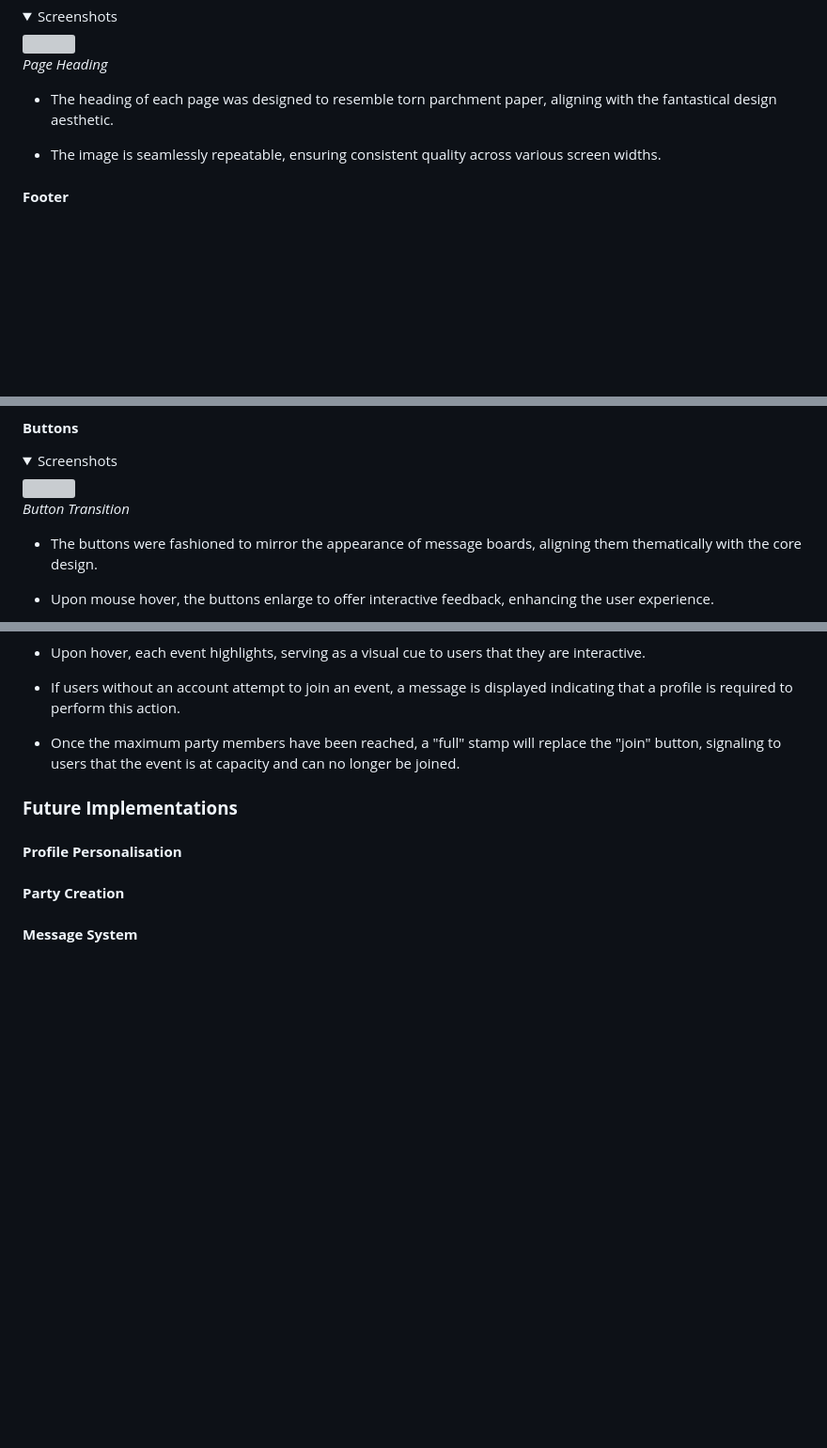
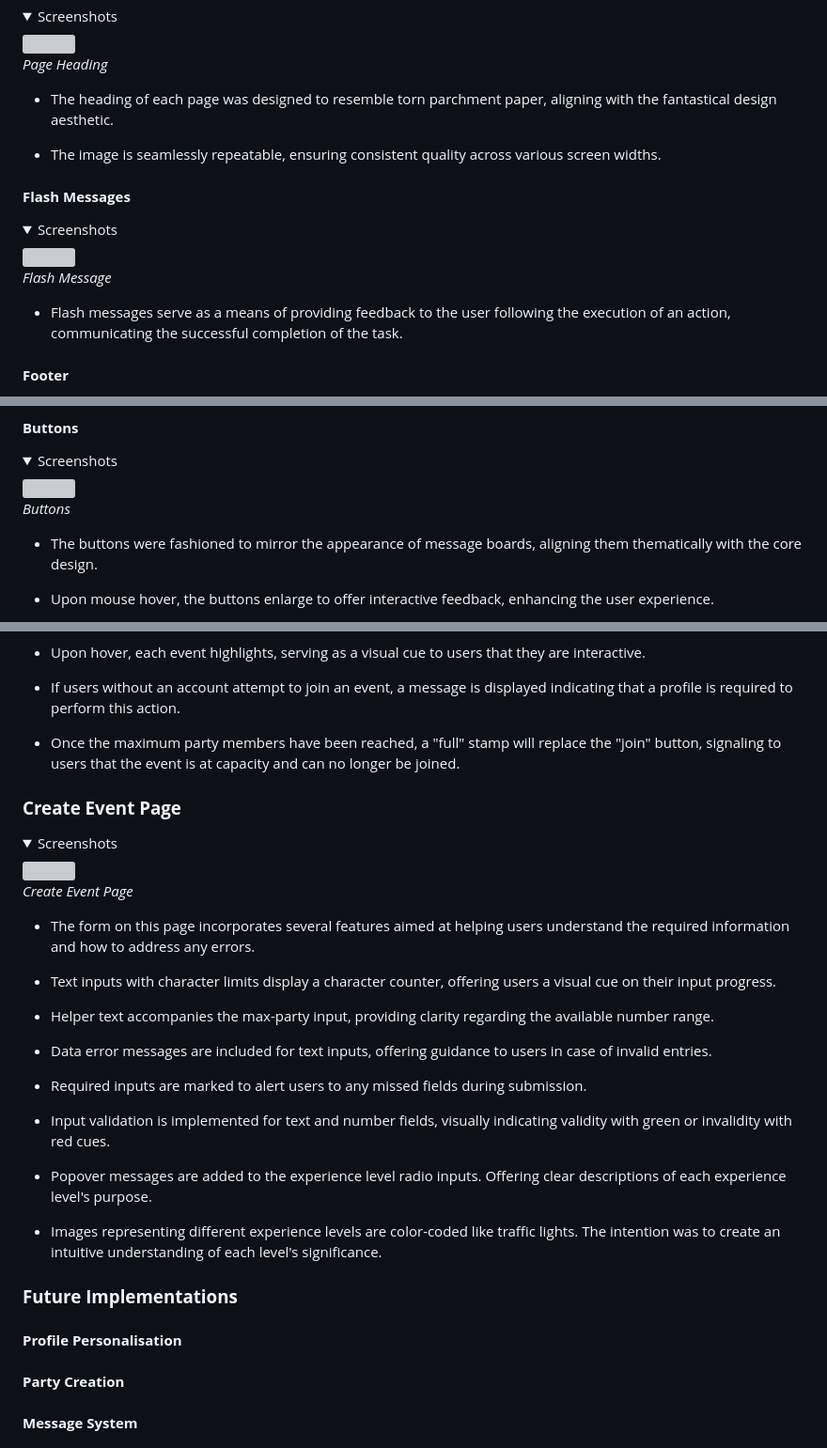
Before and after one commit to AndyWright360/Quest_Board, a Markdown page: README.md, 3 parts joined by grey strips. Shown: that part at 94% size. GitHub-like rendering; folded sections open; blank space fills up the shorter version; grey boxes are pictures that could not be loaded.

Commit message:
docs: add features for create event page to README.md

```diff
--- a/README.md
+++ b/README.md
@@ -323,6 +323,18 @@ Wireframes were generated using Balsamiq for desktop, tablet, and mobile screen
 
 - The image is seamlessly repeatable, ensuring consistent quality across various screen widths.
 
+#### **Flash Messages**
+
+<details><summary>Screenshots</summary>
+
+<img>
+
+*Flash Message*
+
+</details>
+
+- Flash messages serve as a means of providing feedback to the user following the execution of an action, communicating the successful completion of the task.
+
 #### **Footer**
 
 <details><summary>Screenshots</summary>
@@ -347,7 +359,7 @@ Wireframes were generated using Balsamiq for desktop, tablet, and mobile screen
 
 <img>
 
-*Button Transition*
+*Buttons*
 
 </details>
 
@@ -411,6 +423,32 @@ Wireframes were generated using Balsamiq for desktop, tablet, and mobile screen
 
 - Once the maximum party members have been reached, a "full" stamp will replace the "join" button, signaling to users that the event is at capacity and can no longer be joined.
 
+### **Create Event Page**
+
+<details><summary>Screenshots</summary>
+
+<img>
+
+*Create Event Page*
+
+</details>
+
+- The form on this page incorporates several features aimed at helping users understand the required information and how to address any errors.
+
+- Text inputs with character limits display a character counter, offering users a visual cue on their input progress.
+
+- Helper text accompanies the max-party input, providing clarity regarding the available number range.
+
+- Data error messages are included for text inputs, offering guidance to users in case of invalid entries.
+
+- Required inputs are marked to alert users to any missed fields during submission.
+
+- Input validation is implemented for text and number fields, visually indicating validity with green or invalidity with red cues.
+
+- Popover messages are added to the experience level radio inputs. Offering clear descriptions of each experience level's purpose.
+
+- Images representing different experience levels are color-coded like traffic lights. The intention was to create an intuitive understanding of each level's significance.
+
 ### **Future Implementations**
 
 #### **Profile Personalisation**
```
